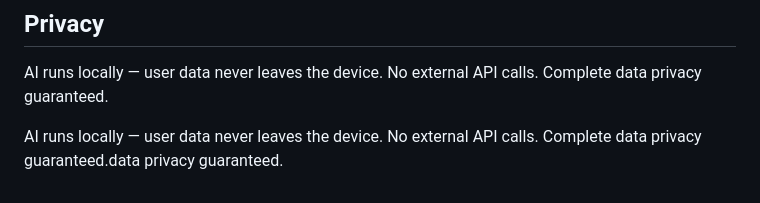
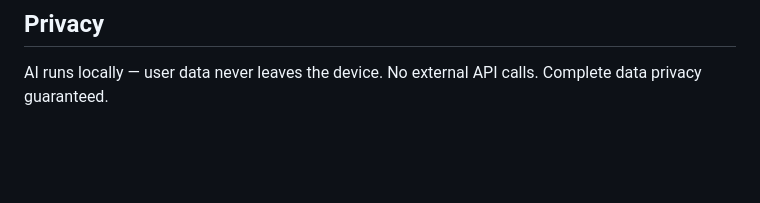
Before and after one commit to bristichowdhury87-creator/CODEFLOW2026-CodeCoven-navadisha-ai, a Markdown page: README.md, the part around the change. Drawn GitHub-style; blank space fills up the shorter version.

```diff
--- a/README.md
+++ b/README.md
@@ -135,5 +135,3 @@ Access at → http://127.0.0.1:5000/dashboard
 ## Privacy
 
 AI runs locally — user data never leaves the device. No external API calls. Complete data privacy guaranteed.
-
-AI runs locally — user data never leaves the device. No external API calls. Complete data privacy guaranteed.data privacy guaranteed.
```
